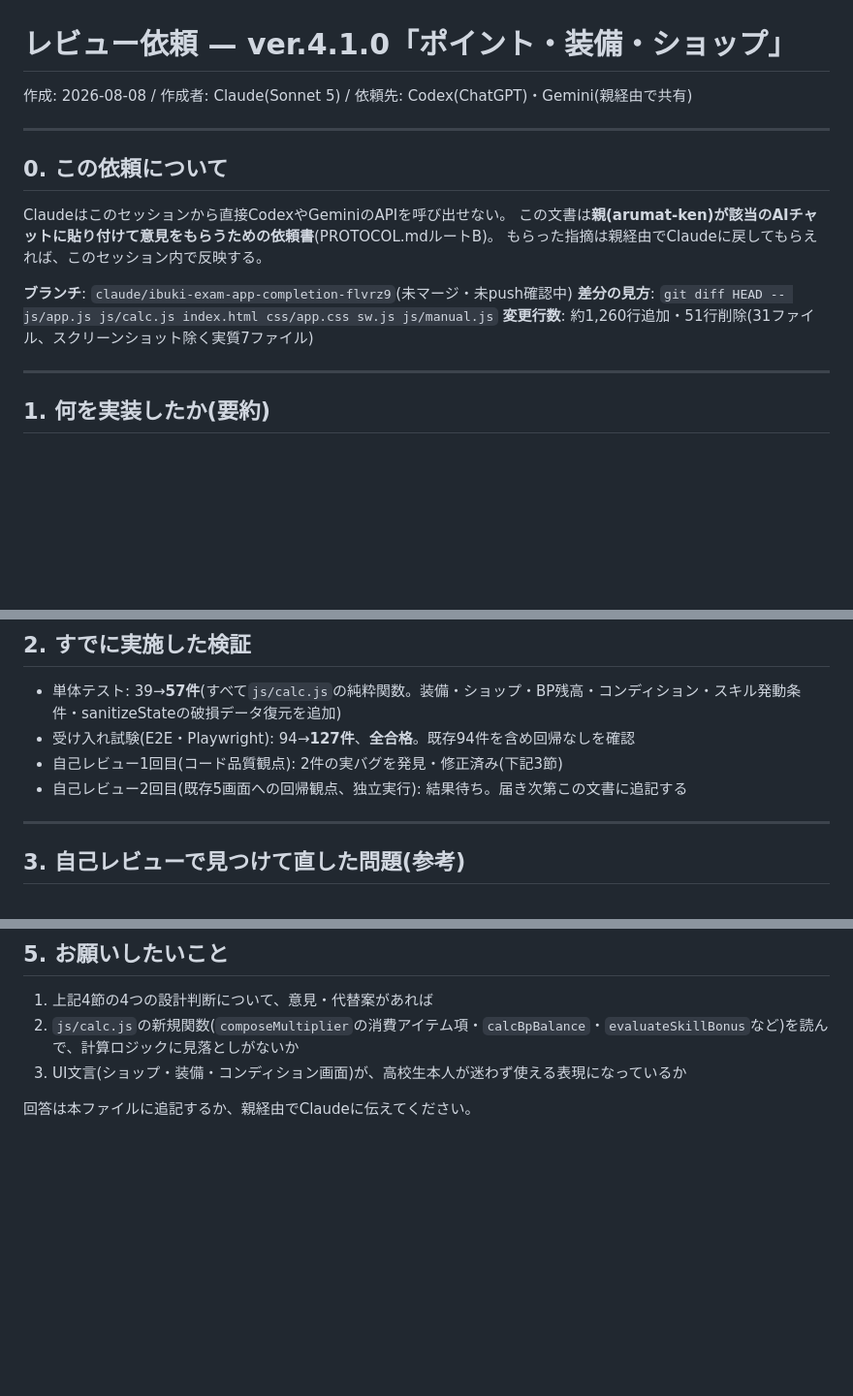
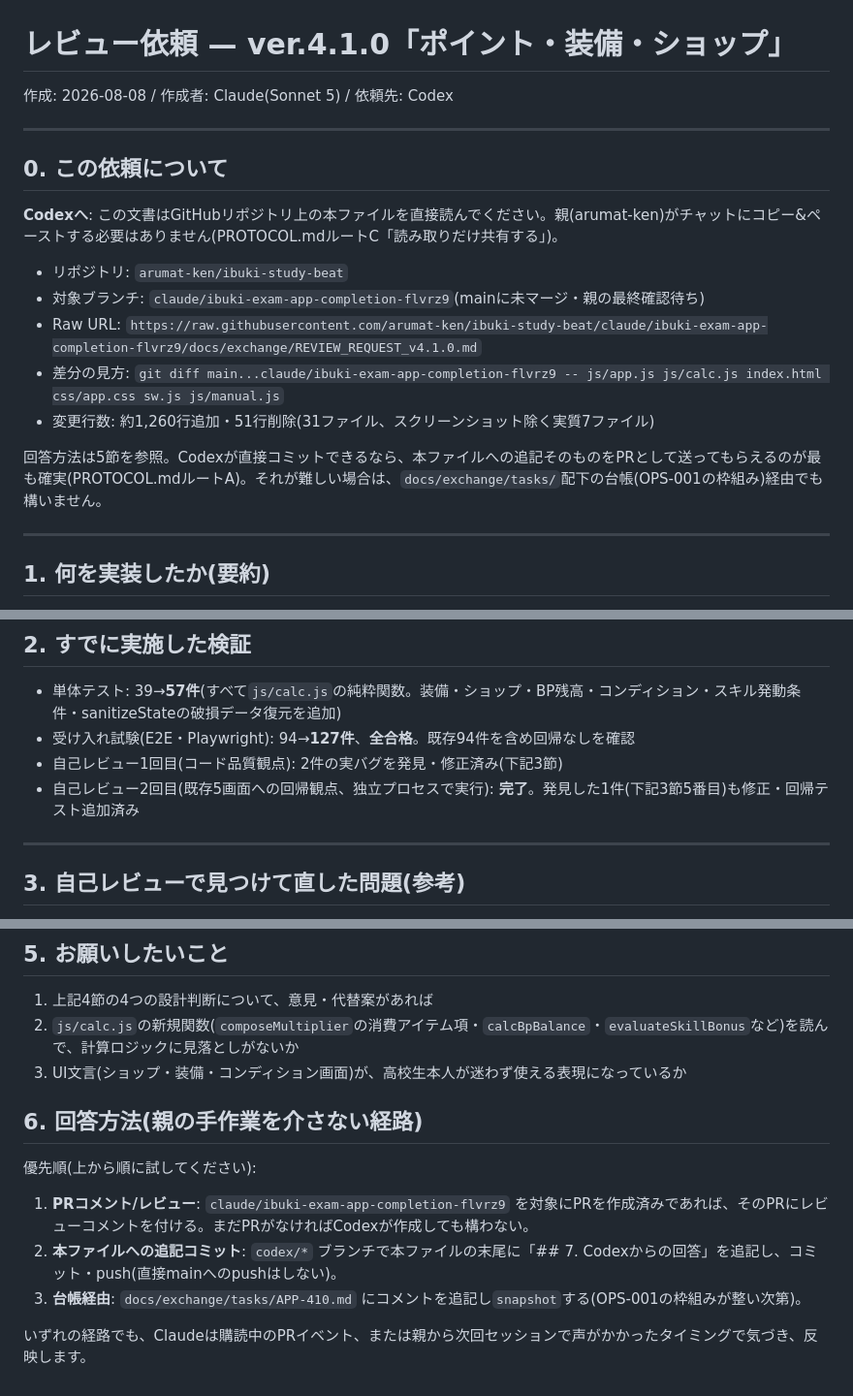
Before and after one commit to arumat-ken/ibuki-study-beat, a Markdown page: docs/exchange/REVIEW_REQUEST_v4.1.0.md, 3 parts joined by grey strips. Shown at 97% size. Drawn GitHub-style; blank space fills up the shorter version.

Commit message:
docs: レビュー依頼書をGitHub直接参照方式に変更(コピペ経路を廃止)
Codexにはすでにこのリポジトリへの書き込み権限がある(PROTOCOL.mdルートA)
ため、親が手作業でチャットにコピー&ペーストする必要をなくし、Codexが
リポジトリを直接読んで回答できる形式に書き直した。回答経路(PRコメント/
本ファイルへの追記コミット/台帳経由)も明記。

Co-Authored-By: Claude Sonnet 5 <noreply@anthropic.com>
Claude-Session: https://claude.ai/code/session_01UmQKhNPcQEL1E4Hkts66e5

```diff
--- a/docs/exchange/REVIEW_REQUEST_v4.1.0.md
+++ b/docs/exchange/REVIEW_REQUEST_v4.1.0.md
@@ -1,18 +1,20 @@
 # レビュー依頼 — ver.4.1.0「ポイント・装備・ショップ」
 
-作成: 2026-08-08 / 作成者: Claude(Sonnet 5) / 依頼先: Codex(ChatGPT)・Gemini(親経由で共有)
+作成: 2026-08-08 / 作成者: Claude(Sonnet 5) / 依頼先: Codex
 
 ---
 
 ## 0. この依頼について
 
-Claudeはこのセッションから直接CodexやGeminiのAPIを呼び出せない。
-この文書は**親(arumat-ken)が該当のAIチャットに貼り付けて意見をもらうための依頼書**(PROTOCOL.mdルートB)。
-もらった指摘は親経由でClaudeに戻してもらえれば、このセッション内で反映する。
+**Codexへ**: この文書はGitHubリポジトリ上の本ファイルを直接読んでください。親(arumat-ken)がチャットにコピー&ペーストする必要はありません(PROTOCOL.mdルートC「読み取りだけ共有する」)。
 
-**ブランチ**: `claude/ibuki-exam-app-completion-flvrz9`(未マージ・未push確認中)
-**差分の見方**: `git diff HEAD -- js/app.js js/calc.js index.html css/app.css sw.js js/manual.js`
-**変更行数**: 約1,260行追加・51行削除(31ファイル、スクリーンショット除く実質7ファイル)
+- リポジトリ: `arumat-ken/ibuki-study-beat`
+- 対象ブランチ: `claude/ibuki-exam-app-completion-flvrz9`(mainに未マージ・親の最終確認待ち)
+- Raw URL: `https://raw.githubusercontent.com/arumat-ken/ibuki-study-beat/claude/ibuki-exam-app-completion-flvrz9/docs/exchange/REVIEW_REQUEST_v4.1.0.md`
+- 差分の見方: `git diff main...claude/ibuki-exam-app-completion-flvrz9 -- js/app.js js/calc.js index.html css/app.css sw.js js/manual.js`
+- 変更行数: 約1,260行追加・51行削除(31ファイル、スクリーンショット除く実質7ファイル)
+
+回答方法は5節を参照。Codexが直接コミットできるなら、本ファイルへの追記そのものをPRとして送ってもらえるのが最も確実(PROTOCOL.mdルートA)。それが難しい場合は、`docs/exchange/tasks/`配下の台帳(OPS-001の枠組み)経由でも構いません。
 
 ---
 
@@ -40,7 +42,7 @@ Claudeはこのセッションから直接CodexやGeminiのAPIを呼び出せな
 - 単体テスト: 39→**57件**(すべて`js/calc.js`の純粋関数。装備・ショップ・BP残高・コンディション・スキル発動条件・sanitizeStateの破損データ復元を追加)
 - 受け入れ試験(E2E・Playwright): 94→**127件**、**全合格**。既存94件を含め回帰なしを確認
 - 自己レビュー1回目(コード品質観点): 2件の実バグを発見・修正済み(下記3節)
-- 自己レビュー2回目(既存5画面への回帰観点、独立実行): 結果待ち。届き次第この文書に追記する
+- 自己レビュー2回目(既存5画面への回帰観点、独立プロセスで実行): **完了**。発見した1件(下記3節5番目)も修正・回帰テスト追加済み
 
 ---
 
@@ -95,4 +97,12 @@ BP残高用の独立したカウンタ(`state.bpBalance`のような数値)を
 2. `js/calc.js`の新規関数(`composeMultiplier`の消費アイテム項・`calcBpBalance`・`evaluateSkillBonus`など)を読んで、計算ロジックに見落としがないか
 3. UI文言(ショップ・装備・コンディション画面)が、高校生本人が迷わず使える表現になっているか
 
-回答は本ファイルに追記するか、親経由でClaudeに伝えてください。
+## 6. 回答方法(親の手作業を介さない経路)
+
+優先順(上から順に試してください):
+
+1. **PRコメント/レビュー**: `claude/ibuki-exam-app-completion-flvrz9` を対象にPRを作成済みであれば、そのPRにレビューコメントを付ける。まだPRがなければCodexが作成しても構わない。
+2. **本ファイルへの追記コミット**: `codex/*` ブランチで本ファイルの末尾に「## 7. Codexからの回答」を追記し、コミット・push(直接mainへのpushはしない)。
+3. **台帳経由**: `docs/exchange/tasks/APP-410.md` にコメントを追記し`snapshot`する(OPS-001の枠組みが整い次第)。
+
+いずれの経路でも、Claudeは購読中のPRイベント、または親から次回セッションで声がかかったタイミングで気づき、反映します。
```
